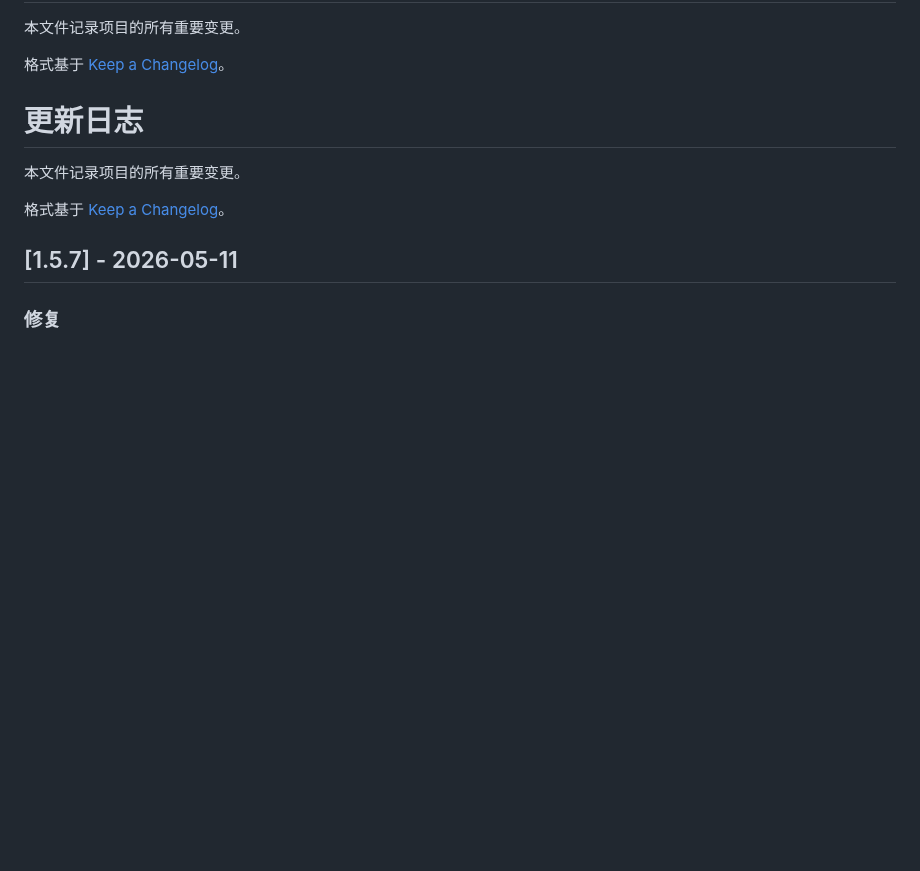
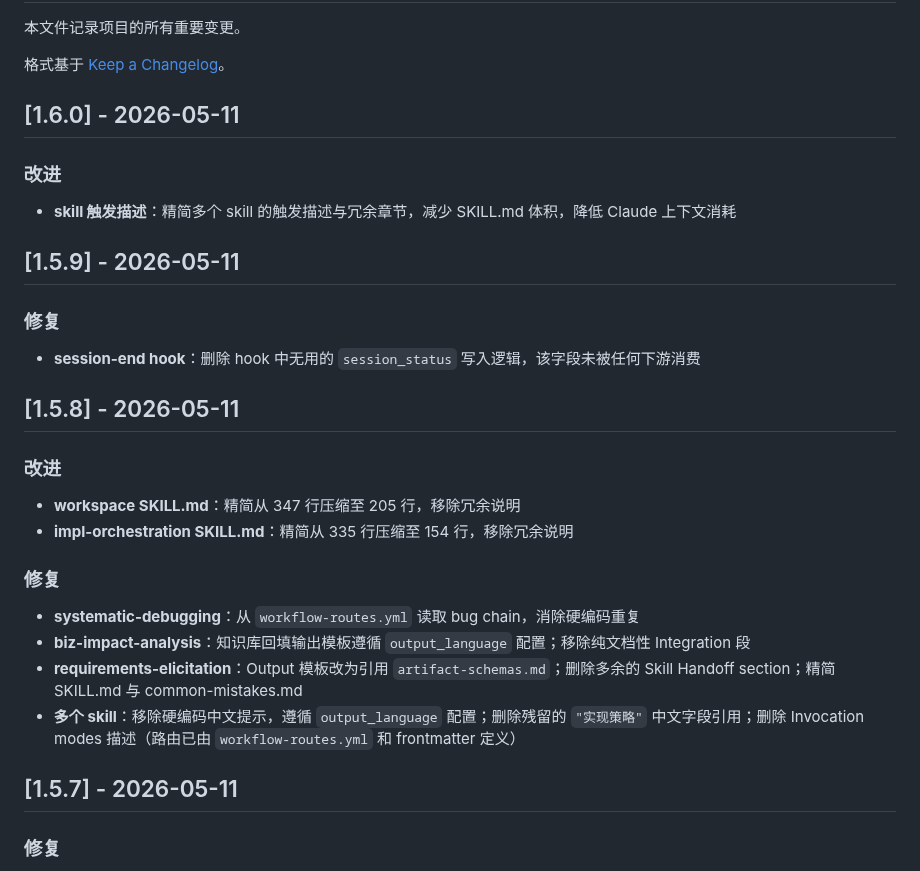
Before and after one commit to Aimeerrhythm/enterprise-change-workflow, a Markdown page: CHANGELOG.md, the part around the change. GitHub-like rendering; blank space fills up the shorter version.

Commit message:
docs: 补全 1.5.8/1.5.9/1.6.0 的 CHANGELOG 条目，同步 README 版本号至 1.6.0
- CHANGELOG 新增 1.5.8（skill 精简重构）、1.5.9（session-end hook 清理）、1.6.0（trigger 描述精简）
- 修复 CHANGELOG 头部重复的 title 段
- README.md / README.zh-CN.md version badge 从 1.4.0 更新至 1.6.0

Co-Authored-By: Claude Sonnet 4.6 (1M context) <noreply@anthropic.com>

```diff
--- a/CHANGELOG.md
+++ b/CHANGELOG.md
@@ -4,11 +4,31 @@
 
 格式基于 [Keep a Changelog](https://keepachangelog.com/en/1.1.0/)。
 
-# 更新日志
+## [1.6.0] - 2026-05-11
 
-本文件记录项目的所有重要变更。
+### 改进
 
-格式基于 [Keep a Changelog](https://keepachangelog.com/en/1.1.0/)。
+- **skill 触发描述**：精简多个 skill 的触发描述与冗余章节，减少 SKILL.md 体积，降低 Claude 上下文消耗
+
+## [1.5.9] - 2026-05-11
+
+### 修复
+
+- **session-end hook**：删除 hook 中无用的 `session_status` 写入逻辑，该字段未被任何下游消费
+
+## [1.5.8] - 2026-05-11
+
+### 改进
+
+- **workspace SKILL.md**：精简从 347 行压缩至 205 行，移除冗余说明
+- **impl-orchestration SKILL.md**：精简从 335 行压缩至 154 行，移除冗余说明
+
+### 修复
+
+- **systematic-debugging**：从 `workflow-routes.yml` 读取 bug chain，消除硬编码重复
+- **biz-impact-analysis**：知识库回填输出模板遵循 `output_language` 配置；移除纯文档性 Integration 段
+- **requirements-elicitation**：Output 模板改为引用 `artifact-schemas.md`；删除多余的 Skill Handoff section；精简 SKILL.md 与 common-mistakes.md
+- **多个 skill**：移除硬编码中文提示，遵循 `output_language` 配置；删除残留的 `"实现策略"` 中文字段引用；删除 Invocation modes 描述（路由已由 `workflow-routes.yml` 和 frontmatter 定义）
 
 ## [1.5.7] - 2026-05-11
 
```
Also changed, not shown: README.md (+1 -1 lines), README.zh-CN.md (+1 -1 lines).
